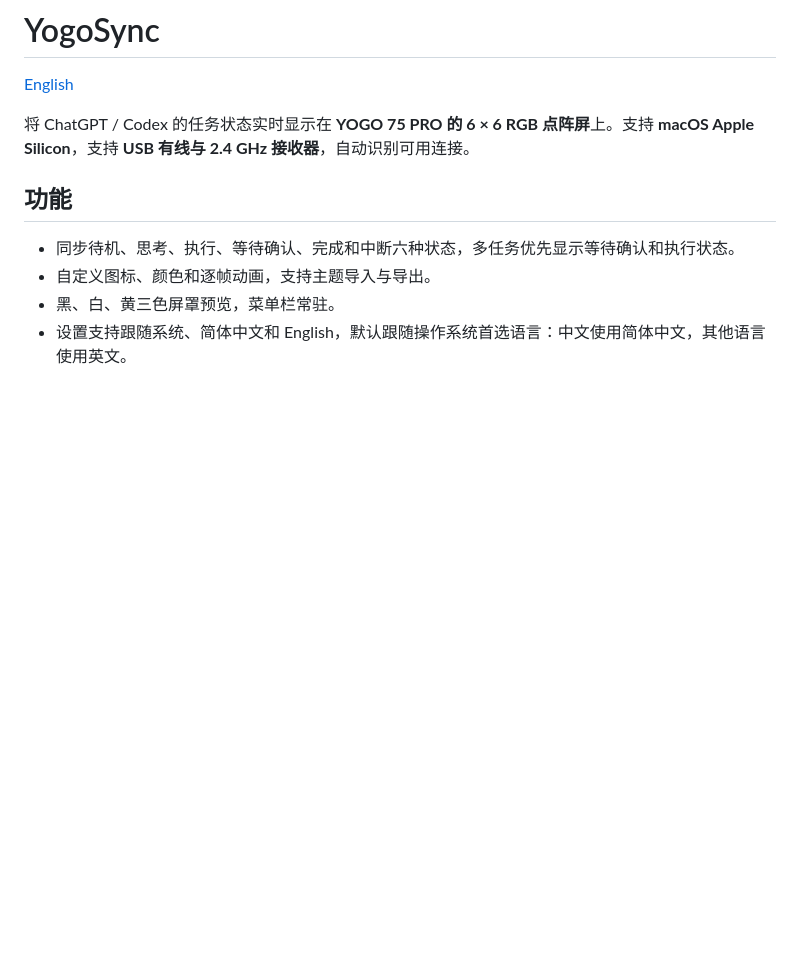
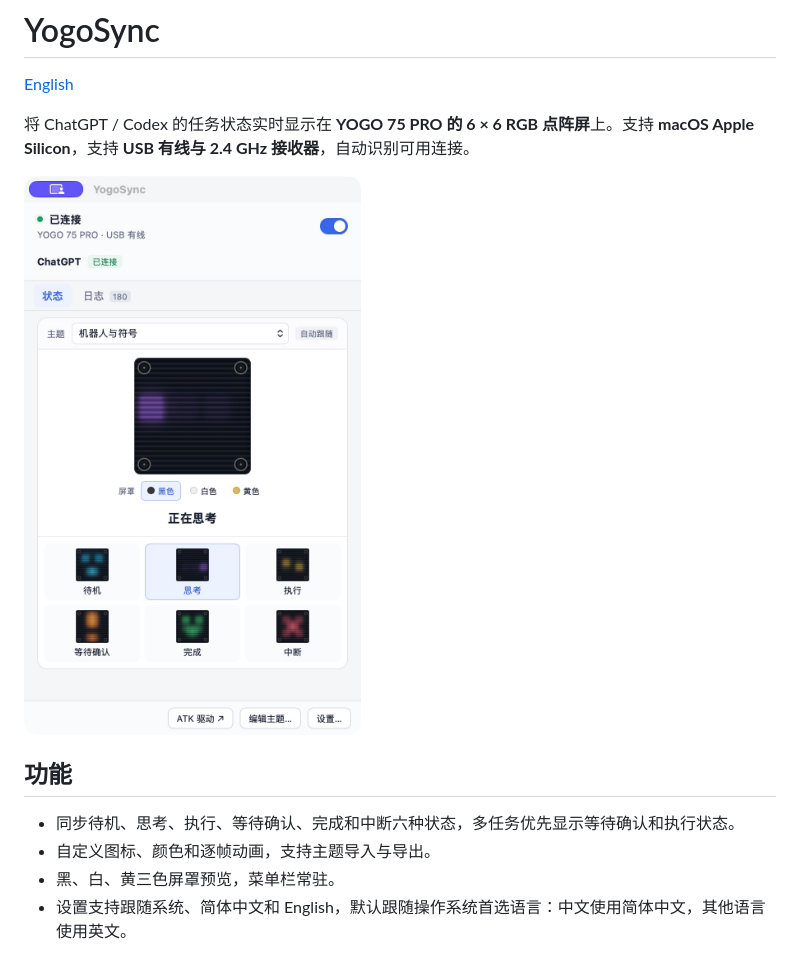
Before and after one commit to NemoAlex/YogoSync, a Markdown page: README.zh-CN.md, the part around the change. Rendered like a GitHub page; pictures changed too: docs/images/main-zh-CN.jpg (added); blank space fills up the shorter version.

Commit message:
为中英文 README 添加对应主界面实机截图

```diff
--- a/README.zh-CN.md
+++ b/README.zh-CN.md
@@ -3,6 +3,8 @@
 [English](README.md)
 
 将 ChatGPT / Codex 的任务状态实时显示在 **YOGO 75 PRO 的 6 × 6 RGB 点阵屏**上。支持 **macOS Apple Silicon**，支持 **USB 有线与 2.4 GHz 接收器**，自动识别可用连接。
+
+<img src="docs/images/main-zh-CN.jpg" alt="YogoSync 简体中文主界面" width="410">
 
 ## 功能
 
```
Also changed, not shown: README.md (+2 -0 lines), docs/images/main-en.jpg (added), 1 other file.
